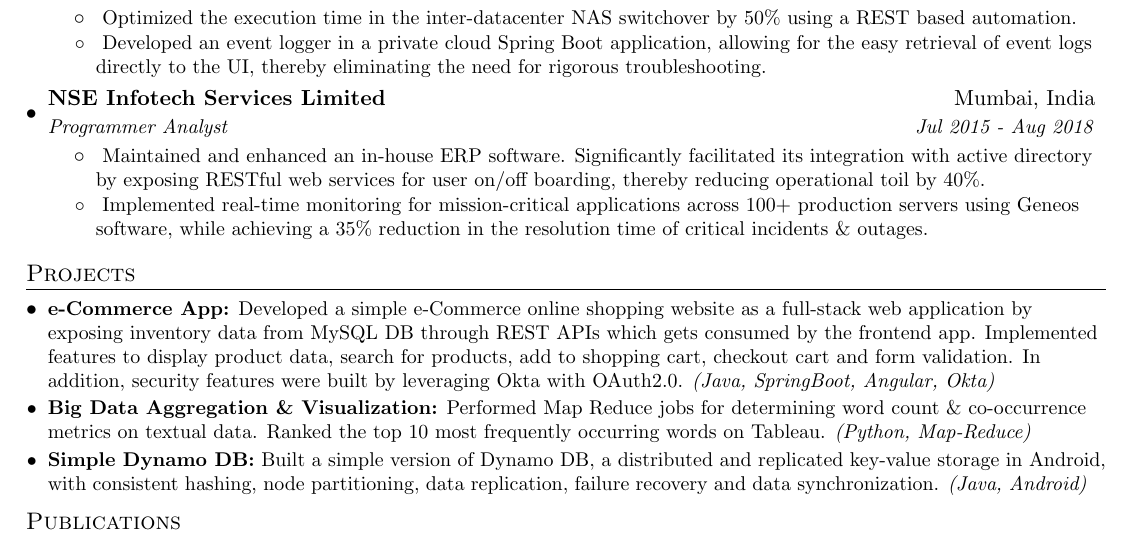
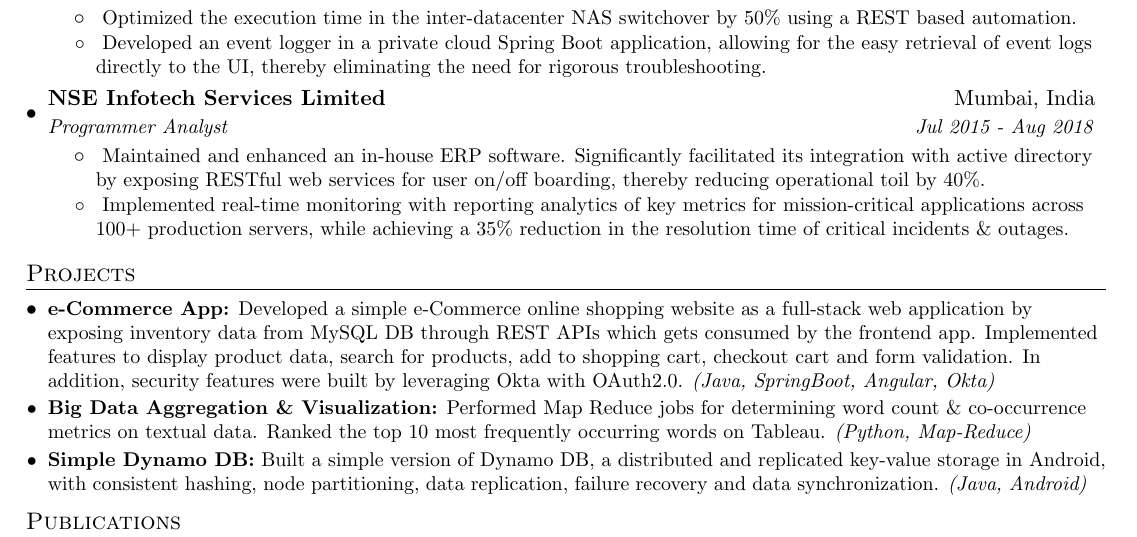
Before and after one commit to animeshpaul91/My-Resume, a LaTeX CV (myresume.tex): part of the page, cut so that both start at the same text. Compiled offline with pdfLaTeX.

Commit message:
Added reporting analytics

```diff
--- a/myresume.tex
+++ b/myresume.tex
@@ -146,7 +146,7 @@
       \resumeItem{}
           {Maintained and enhanced an in-house ERP software. Significantly facilitated its integration with active directory by exposing RESTful web services for user on/off boarding, thereby reducing operational toil by 40\%.}
         \resumeItem{}
-          {Implemented real-time monitoring for mission-critical applications across 100+ production servers using Geneos software, while achieving a 35\% reduction in the resolution time of critical incidents \& outages.}
+          {Implemented real-time monitoring with reporting analytics of key metrics for mission-critical applications across 100+ production servers, while achieving a 35\% reduction in the resolution time of critical incidents \& outages.}
       \resumeItemListEnd
   \resumeSubHeadingListEnd
 
```
